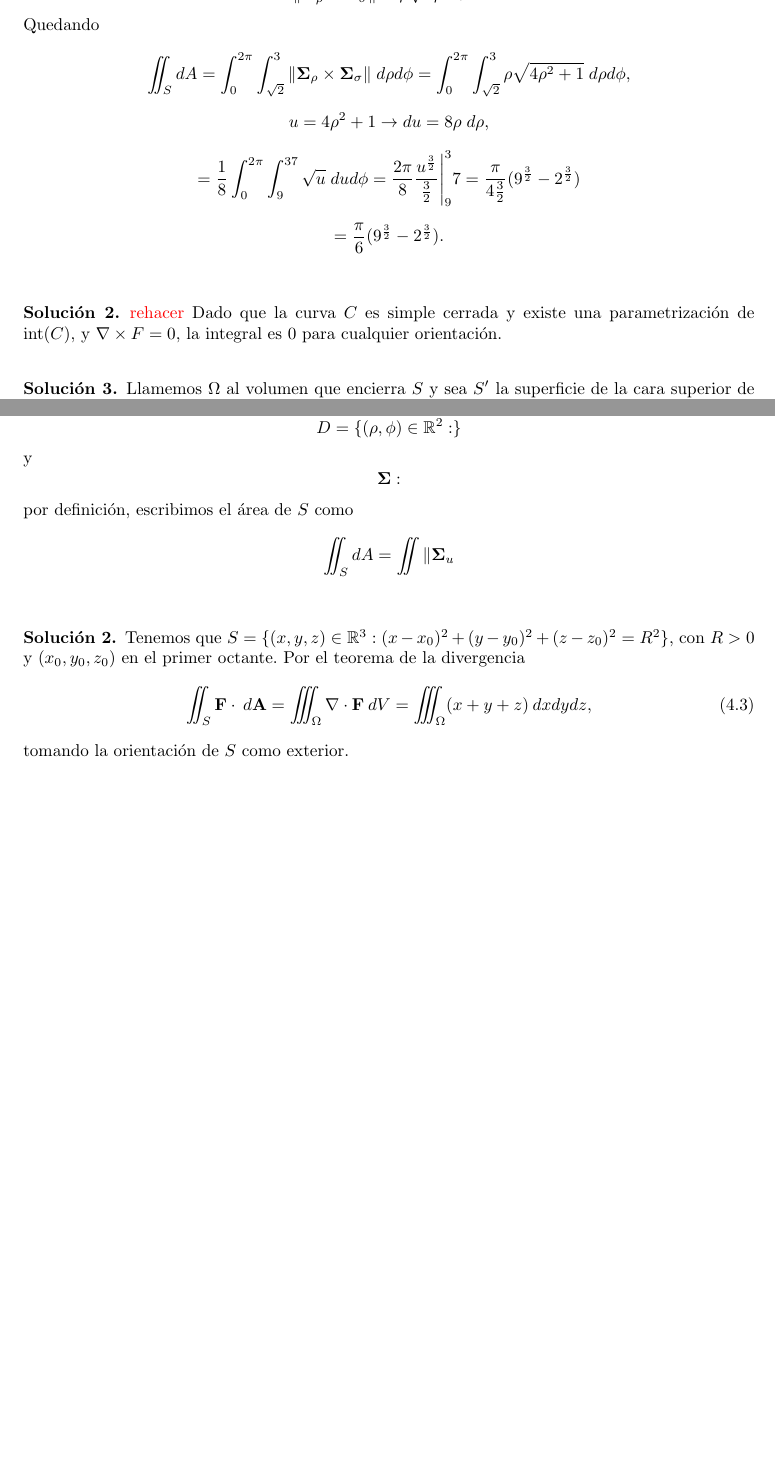
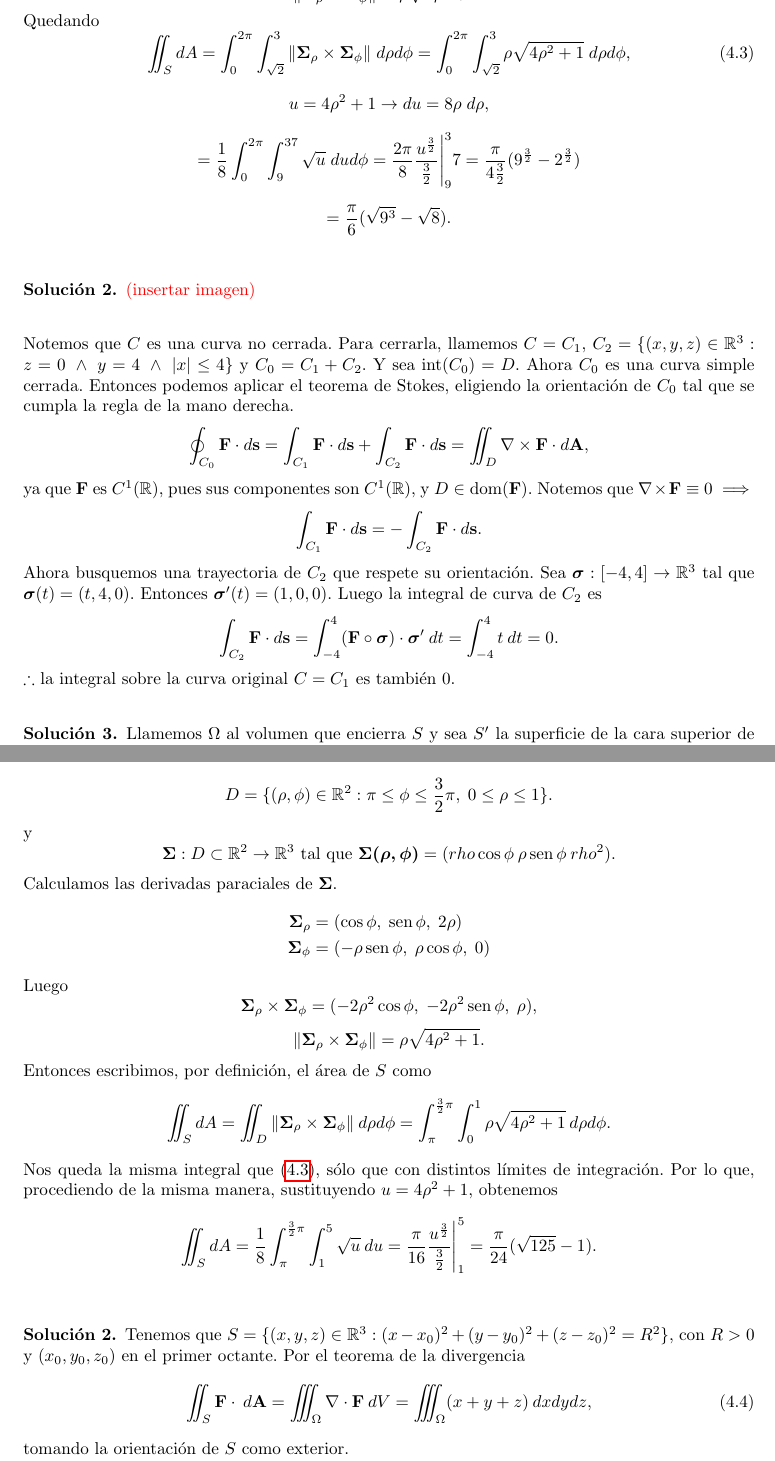
Before and after one commit to vito-pp/SolucionarioM3, a LaTeX document (source/solucionarioM3.tex, which reads source/2doRecupExtra.tex, source/2p_recu_29_06_2023.tex): two parts of pages 27 and 31 of 33, joined at a grey line, cut so that both start at the same text, the shorter picture padded with empty space. Compiled offline with pdfLaTeX.

Commit message:
resueltos los ultimos dos problemas que quedaban + formato emprolijado de los .tex

```diff
--- a/source/2doRecupExtra.tex
+++ b/source/2doRecupExtra.tex
@@ -66,25 +66,51 @@
 
     Para parametrizar $S$, llamamos
     \[
-        D = \{(\rho, \phi)\in\Re^2 :  \}
+        D = \{(\rho, \phi)\in\Re^2 : \pi\leq\phi\leq\frac{3}{2}\pi,\;
+        0\leq\rho\leq 1\}.
     \]
     y
     \[
-        \boldsymbol{\Sigma}:
+        \boldsymbol{\Sigma}:D\subset\Re^2\rightarrow\Re^3\text{ tal que }
+        \boldsymbol{\Sigma(\rho,\phi)}=(rho\cos\phi\:\rho\sen\phi\:rho^2).
     \]
-    por definici\'on, escribimos el \'area de $S$ como
+    Calculamos las derivadas paraciales de $\boldsymbol{\Sigma}$.
+    \begin{align*}
+        \boldsymbol{\Sigma}_{\rho}&=(\cos \phi,\;\sen \phi,\; 2\rho)\\
+        \boldsymbol{\Sigma}_\phi&=(  -\rho \sen \phi,\;\rho \cos \phi,\;0)
+        \end{align*}
+    Luego
+    $$
+        \boldsymbol{\Sigma}_{\rho} \times\boldsymbol{\Sigma}_\phi =
+        (-2\rho^2 \cos\phi  , \;-2\rho^2 \sen \phi, \;\rho),
+    $$
+    $$\|\boldsymbol{\Sigma}_{\rho} \times\boldsymbol{\Sigma}_\phi\|
+        = \rho\sqrt{4\rho^2+1}.
+    $$
+    Entonces escribimos, por definici\'on, el \'area de $S$ como
     \[
-        \iint_S dA = \iint \| \boldsymbol{\Sigma}_u
+        \iint_S dA = \iint_D \| \boldsymbol{\Sigma}_{\rho}
+        \times\boldsymbol{\Sigma}_\phi\|\:d\rho d\phi = \int_\pi^{\frac{3}{2}\pi}\int_0^1\rho\sqrt{4\rho^2+1}\:d\rho d\phi.
     \]
+    Nos queda la misma integral que \eqref{eq:integral1}, s\'olo que con distintos l\'imites de integraci\'on. Por lo que, procediendo de la misma manera, sustituyendo $u = 4\rho^2+1$, obtenemos
+    \begin{gather*}
+        \iint_S dA =
+        \frac{1}{8}\int_\pi^{\frac{3}{2}\pi}\int_1^5\sqrt{u}\:du =
+        \frac{\pi}{16}\frac{u^{\frac{3}{2}}}{\frac{3}{2}}\Bigg\lvert_1^5 =
+        \frac{\pi}{24}(\sqrt{125}-1).
+    \end{gather*}
 \end{solution}
 
 %------------------Solucion 2--------------------------------
 
 \begin{solution}
-    Tenemos que $S=\{(x,y,z)\in\Re^3: (x-x_0)^2+(y-y_0)^2+(z-z_0)^2=R^2\}$, con $R>0$ y $(x_0,y_0,z_0)$ en el primer octante.
+    Tenemos que $S=\{(x,y,z)\in\Re^3:
+        (x-x_0)^2+(y-y_0)^2+(z-z_0)^2=R^2\}$, con $R>0$ y
+    $(x_0,y_0,z_0)$ en el primer octante.
     Por el teorema de la divergencia
     \begin{equation}
-        \iint_S \mathbf{F}\cdot\:d\mathbf{A} = \iiint_\Omega \nabla\cdot\mathbf{F}\:dV
+        \iint_S \mathbf{F}\cdot\:d\mathbf{A} = \iiint_\Omega
+        \nabla\cdot\mathbf{F}\:dV
         = \iiint_\Omega (x+y+z)\:dxdydz, \label{eq: divEj2}
     \end{equation}
     tomando la orientaci\'on de $S$ como exterior.
--- a/source/2p_recu_29_06_2023.tex
+++ b/source/2p_recu_29_06_2023.tex
@@ -67,24 +68,54 @@
   \end{align*}
   Entonces
   $$
-    \boldsymbol{\Sigma}_{\rho} \times\boldsymbol{\Sigma}_\sigma = (-2\rho^2 \cos\sigma  , \;-2\rho^2 \sen \sigma, \;\rho),
+    \boldsymbol{\Sigma}_{\rho} \times\boldsymbol{\Sigma}_\phi =
+    (-2\rho^2 \cos\phi  , \;-2\rho^2 \sen \phi, \;\rho),
   $$
-$$\|  \boldsymbol{\Sigma}_{\rho} \times\boldsymbol{\Sigma}_\sigma \|    = \rho\sqrt{4\rho^2+1}.$$
+  $$\|  \boldsymbol{\Sigma}_{\rho} \times\boldsymbol{\Sigma}_\phi\|
+    = \rho\sqrt{4\rho^2+1}.$$
   Quedando
+  \begin{equation}
+    \iint_S dA
+    = \int_0^{2\pi} \int_{\sqrt{2}}^3 \|\boldsymbol{\Sigma}_{\rho}
+    \times\boldsymbol{\Sigma}_\phi \| \; d\rho d\phi
+    = \int_0^{2\pi} \int_{\sqrt{2}}^3 \rho\sqrt{4\rho^2+1}\;d\rho d\phi,
+    \label{eq:integral1}
+  \end{equation}
   \begin{gather*}
-       \iint_S dA
-       = \int_0^{2\pi} \int_{\sqrt{2}}^3 \|\boldsymbol{\Sigma}_{\rho} \times\boldsymbol{\Sigma}_\sigma \| \; d\rho d\phi
-       = \int_0^{2\pi} \int_{\sqrt{2}}^3 \rho\sqrt{4\rho^2+1}\;d\rho d\phi,\\[.2cm]
-       u=4\rho^2+1 \rightarrow du = 8\rho\;d\rho, \\[.2cm]
-       = \frac{1}{8}\int_0^{2\pi} \int_9^{37} \sqrt{u}\;du d\phi = \frac{2\pi}{8}\frac{u^{\frac{3}{2}}}{\frac{3}{2}}\Bigg|_9^37 = \frac{\pi}{4\frac{3}{2}} (9^{\frac{3}{2}} - 2^{\frac{3}{2}}) \\[.2cm]
-       = \frac{\pi}{6} (9^{\frac{3}{2}} - 2^{\frac{3}{2}}).
+  u=4\rho^2+1 \rightarrow du = 8\rho\;d\rho,
+  \\[.2cm]
+  = \frac{1}{8}\int_0^{2\pi} \int_9^{37} \sqrt{u}\;du d\phi
+  = \frac{2\pi}{8}\frac{u^{\frac{3}{2}}}{\frac{3}{2}}\Bigg|_9^37
+  = \frac{\pi}{4\frac{3}{2}} (9^{\frac{3}{2}} - 2^{\frac{3}{2}})
+  \\[.2cm]
+  = \frac{\pi}{6} (\sqrt{9^3} - \sqrt{8}).
   \end{gather*}
 \end{solution}
 
 %------------------Solucion 2--------------------------------
 
 \begin{solution}
-  \textcolor{red}{rehacer}   Dado que la curva $C$ es simple cerrada y existe una parametrizaci\'on de int$(C)$, y $\nabla \times F=0$, la integral es 0 para cualquier orientaci\'on.
+
+  \textcolor{red}{(insertar imagen)}
+
+  Notemos que $C$ es una curva no cerrada. Para cerrarla, llamemos $C=C_1$,
+  $C_2=\{(x,y,z)\in\Re^3:z=0\;\land\;y=4\;\land\;|x|\leq4\}$ y $C_0=C_1+C_2$. Y sea $\text{int}(C_0)=D$. Ahora $C_0$ es una curva simple cerrada. Entonces podemos aplicar el teorema de Stokes, eligiendo la orientaci\'on de $C_0$ tal que se cumpla la regla de la mano derecha.
+  \[
+      \oint_{C_0}\mathbf{F}\cdot d\mathbf{s}= \int_{C_1}\mathbf{F}\cdot d\mathbf{s} + \int_{C_2}\mathbf{F}\cdot d\mathbf{s} = \iint_D \nabla\times\mathbf{F}\cdot d\mathbf{A},
+  \]
+  ya que $\mathbf{F}$ es $C^1(\Re)$, pues sus componentes son $C^1(\Re)$, y $D\in\text{dom}(\mathbf{F})$.
+  Notemos que $\nabla\times\mathbf{F}\equiv0\implies$
+  \[
+     \int_{C_1}\mathbf{F}\cdot d\mathbf{s} =- \int_{C_2}\mathbf{F}\cdot d\mathbf{s}.
+  \]
+  Ahora busquemos una trayectoria de $C_2$ que respete su orientaci\'on. Sea $\boldsymbol{\sigma}:[-4,4]\rightarrow\Re^3$
+  tal que $\boldsymbol{\sigma}(t)=(t,4,0)$. Entonces $\boldsymbol{\sigma}'(t)=(1,0,0)$. Luego la integral de curva de $C_2$ es
+  \begin{gather*}
+    \int_{C_2}\mathbf{F}\cdot d\mathbf{s}
+    =\int_{-4}^4 (\mathbf{F}\circ\boldsymbol{\sigma})\cdot\boldsymbol{\sigma}'\:dt
+    =\int_{-4}^4 t\:dt = 0.
+  \end{gather*}
+  $\therefore$ la integral sobre la curva original $C=C_1$ es tambi\'en 0.
 \end{solution}
 
 %------------------Solucion 3--------------------------------
```
Also changed, not shown: source/1p_25_04_2023.tex (+21 -22 lines), source/1p_29_09_2023.tex (+25 -25 lines), source/1p_recu_2Q_2022.tex (+15 -15 lines), source/2p_25_06_2023.tex (+19 -22 lines), source/solucionarioM3.pdf, source/2doRecupExtra.tex (71 more changed lines), source/2p_recu_29_06_2023.tex (30 more changed lines). Lines whose indentation alone changed are shown as unchanged.
